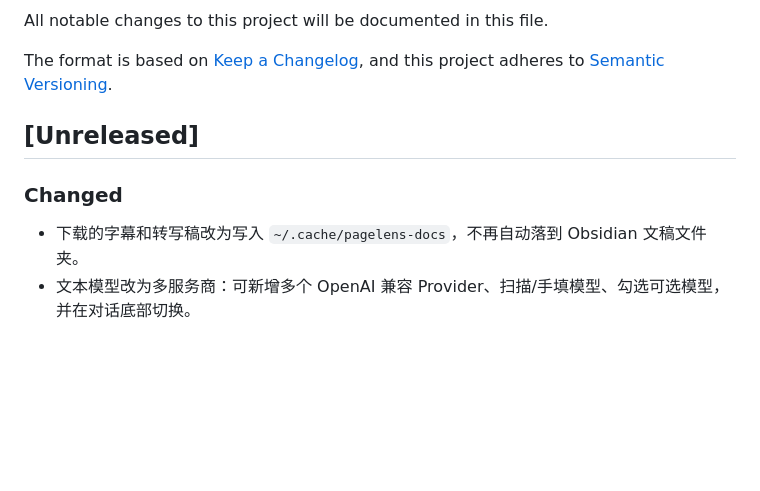
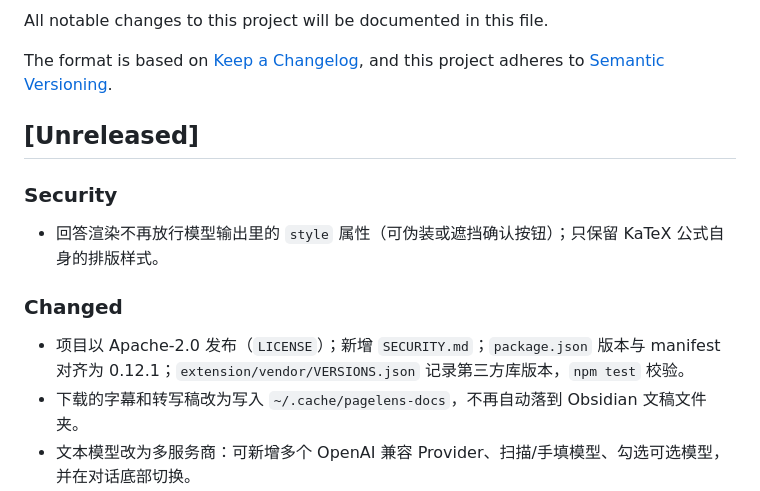
Before and after one commit to magele758/open-chrome-ai, a Markdown page: CHANGELOG.md, the part around the change. Drawn GitHub-style; blank space fills up the shorter version.

Commit message:
docs(changelog): note sanitizer, license and metadata changes
Co-authored-by: lei <magele758@users.noreply.github.com>

```diff
--- a/CHANGELOG.md
+++ b/CHANGELOG.md
@@ -7,7 +7,11 @@ and this project adheres to [Semantic Versioning](https://semver.org/spec/v2.0.0
 
 ## [Unreleased]
 
+### Security
+- 回答渲染不再放行模型输出里的 `style` 属性（可伪装或遮挡确认按钮）；只保留 KaTeX 公式自身的排版样式。
+
 ### Changed
+- 项目以 Apache-2.0 发布（`LICENSE`）；新增 `SECURITY.md`；`package.json` 版本与 manifest 对齐为 0.12.1；`extension/vendor/VERSIONS.json` 记录第三方库版本，`npm test` 校验。
 - 下载的字幕和转写稿改为写入 `~/.cache/pagelens-docs`，不再自动落到 Obsidian 文稿文件夹。
 - 文本模型改为多服务商：可新增多个 OpenAI 兼容 Provider、扫描/手填模型、勾选可选模型，并在对话底部切换。
 - `run_shell` 拦访达 / 递归扫盘：整串匹配（含 `bash -c`、`/usr/bin/open`），换目录 `ls` 满 8 次或连续拦截 3 次后强制收束。
```
